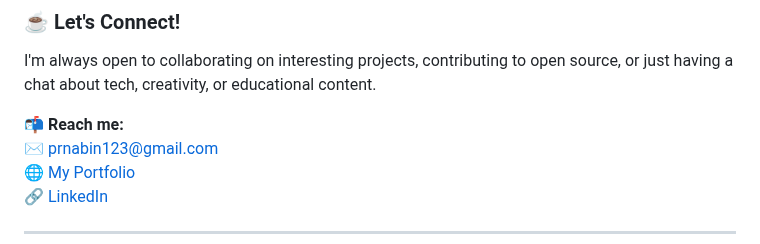
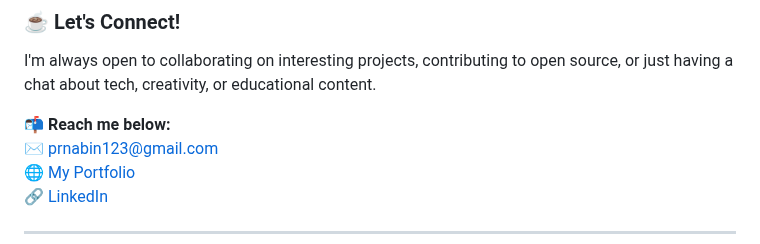
Before and after one commit to NabinPrasadDhungana/nabinprasaddhungana, a Markdown page: README.md, the part around the change. Rendered like a GitHub page.

Commit message:
Update contact section in README.md

```diff
--- a/README.md
+++ b/README.md
@@ -81,7 +81,7 @@
 
 I'm always open to collaborating on interesting projects, contributing to open source, or just having a chat about tech, creativity, or educational content.
 
-📬 **Reach me:**
+📬 **Reach me below:**
 ✉️ [prnabin123@gmail.com](mailto:prnabin123@gmail.com)
 🌐 [My Portfolio](https://nabinprasaddhungana.com.np)
 🔗 [LinkedIn](https://www.linkedin.com/in/nabin-prasad-dhungana/)
```
